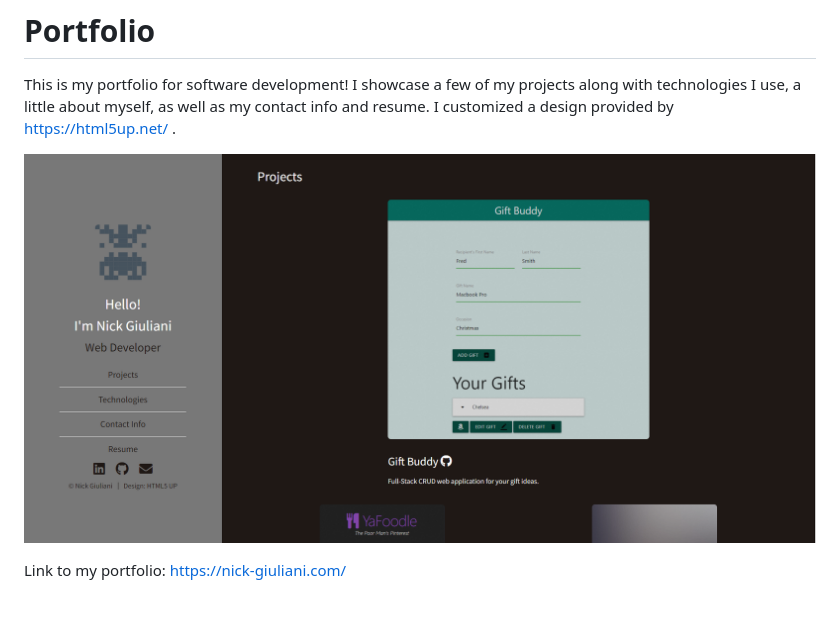
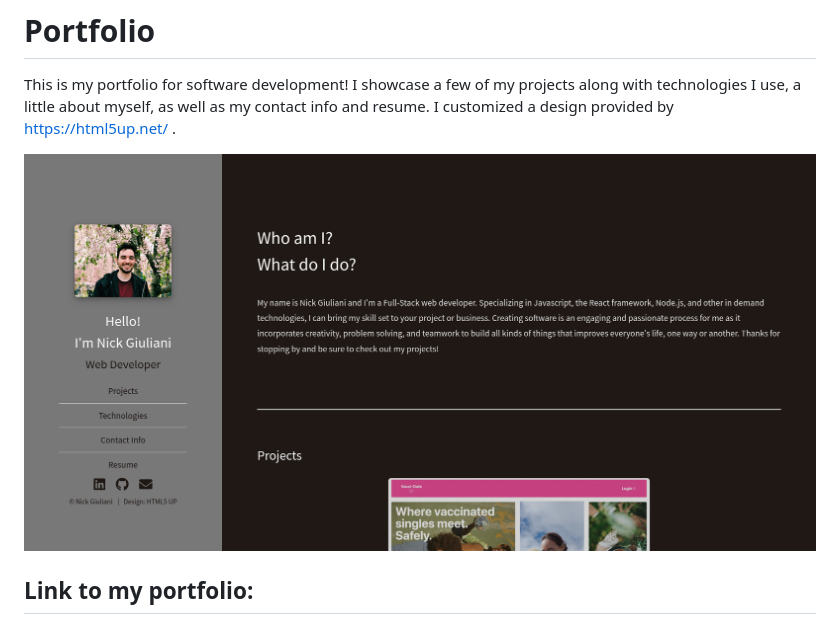
Before and after one commit to thereeling/my_portfolio, a Markdown page: README.md, the part around the change. GitHub-like rendering; pictures changed too: images/Portfolio_ss.PNG (deleted), images/Portfolio_ss.png (added).

Commit message:
updated meta tags, updated README

```diff
--- a/README.md
+++ b/README.md
@@ -5,8 +5,9 @@ This is my portfolio for software development!  I showcase a few of my projects
 
 
 
-![Capture](images/Portfolio_ss.PNG)
+![Capture](images/Portfolio_ss.png)
 
 
-Link to my portfolio:
+## Link to my portfolio:
+
 https://nick-giuliani.com/
```
Also changed, not shown: 1 other file.
